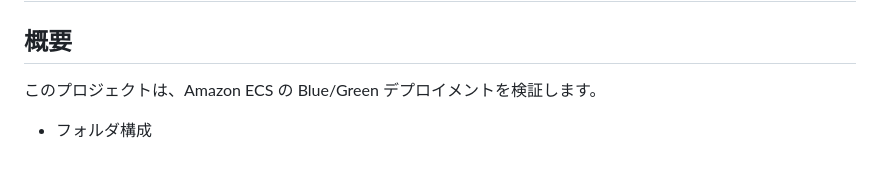
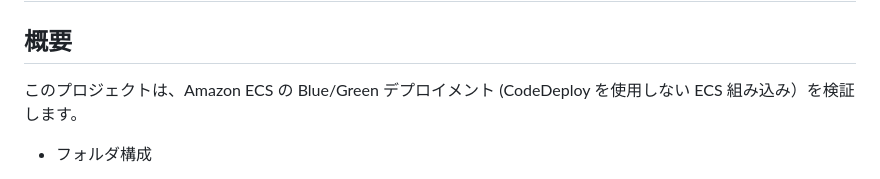
Before and after one commit to tetsuo-nobe/ecs-blue-green, a Markdown page: README.md, the part around the change. GitHub-like rendering.

Commit message:
Revise README for ECS Blue/Green deployment
Updated project overview and deployment instructions for Amazon ECS Blue/Green deployment.

```diff
--- a/README.md
+++ b/README.md
@@ -2,7 +2,7 @@
 
 ## 概要
 
-このプロジェクトは、Amazon ECS の Blue/Green デプロイメントを検証します。
+このプロジェクトは、Amazon ECS の Blue/Green デプロイメント (CodeDeploy を使用しない ECS 組み込み）を検証します。
 
 * フォルダ構成
 
```
